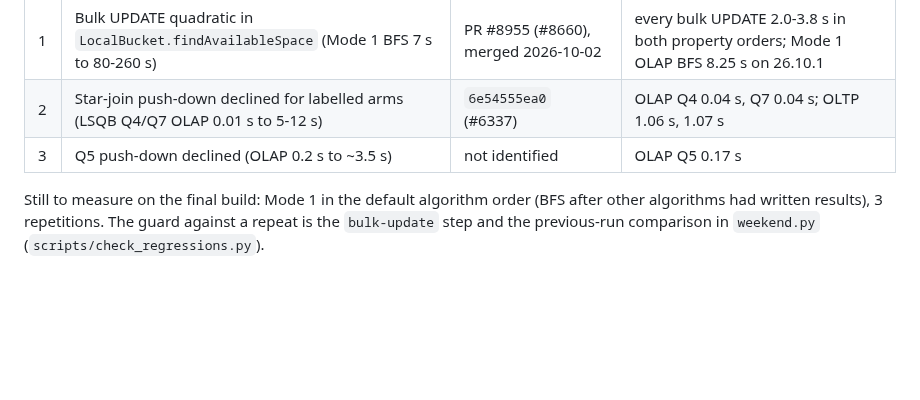
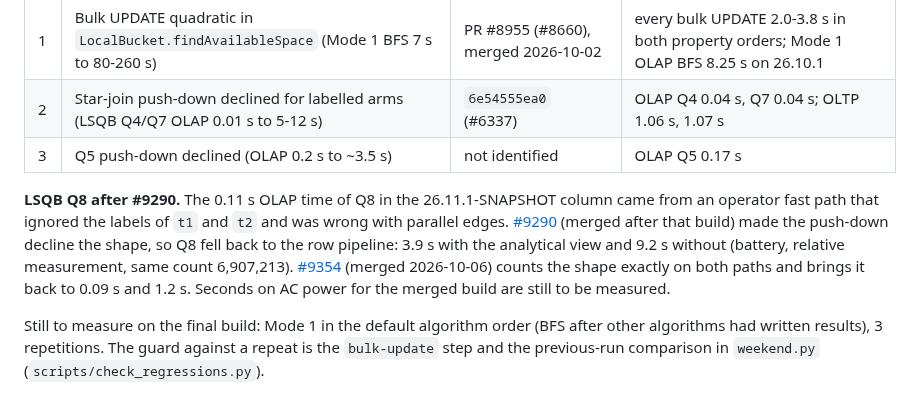
Before and after one commit to ArcadeData/ldbc_graphalytics_platforms_arcadedb, a Markdown page: ArcadeDB-release-progress.md, the part around the change. GitHub-like rendering; blank space fills up the shorter version.

Commit message:
Docs: Q8 after #9290 and #9354; LSQB Docker over Bolt validated (all nine counts equal the expected ones)

```diff
--- a/ArcadeDB-release-progress.md
+++ b/ArcadeDB-release-progress.md
@@ -129,6 +129,8 @@ Details and root causes: [fix-plan-26.10.1-regressions.md](fix-plan-26.10.1-regr
 | 2 | Star-join push-down declined for labelled arms (LSQB Q4/Q7 OLAP 0.01 s to 5-12 s) | `6e54555ea0` (#6337) | OLAP Q4 0.04 s, Q7 0.04 s; OLTP 1.06 s, 1.07 s |
 | 3 | Q5 push-down declined (OLAP 0.2 s to ~3.5 s) | not identified | OLAP Q5 0.17 s |
 
+**LSQB Q8 after #9290.** The 0.11 s OLAP time of Q8 in the 26.11.1-SNAPSHOT column came from an operator fast path that ignored the labels of `t1` and `t2` and was wrong with parallel edges. [#9290](https://github.com/ArcadeData/arcadedb/issues/9290) (merged after that build) made the push-down decline the shape, so Q8 fell back to the row pipeline: 3.9 s with the analytical view and 9.2 s without (battery, relative measurement, same count 6,907,213). [#9354](https://github.com/ArcadeData/arcadedb/pull/9354) (merged 2026-10-06) counts the shape exactly on both paths and brings it back to 0.09 s and 1.2 s. Seconds on AC power for the merged build are still to be measured.
+
 Still to measure on the final build: Mode 1 in the default algorithm order (BFS after other algorithms had written results), 3 repetitions.
 The guard against a repeat is the `bulk-update` step and the previous-run comparison in `weekend.py` (`scripts/check_regressions.py`).
 
```
Also changed, not shown: fix-plan-26.10.1-regressions.md (+4 -0 lines).
